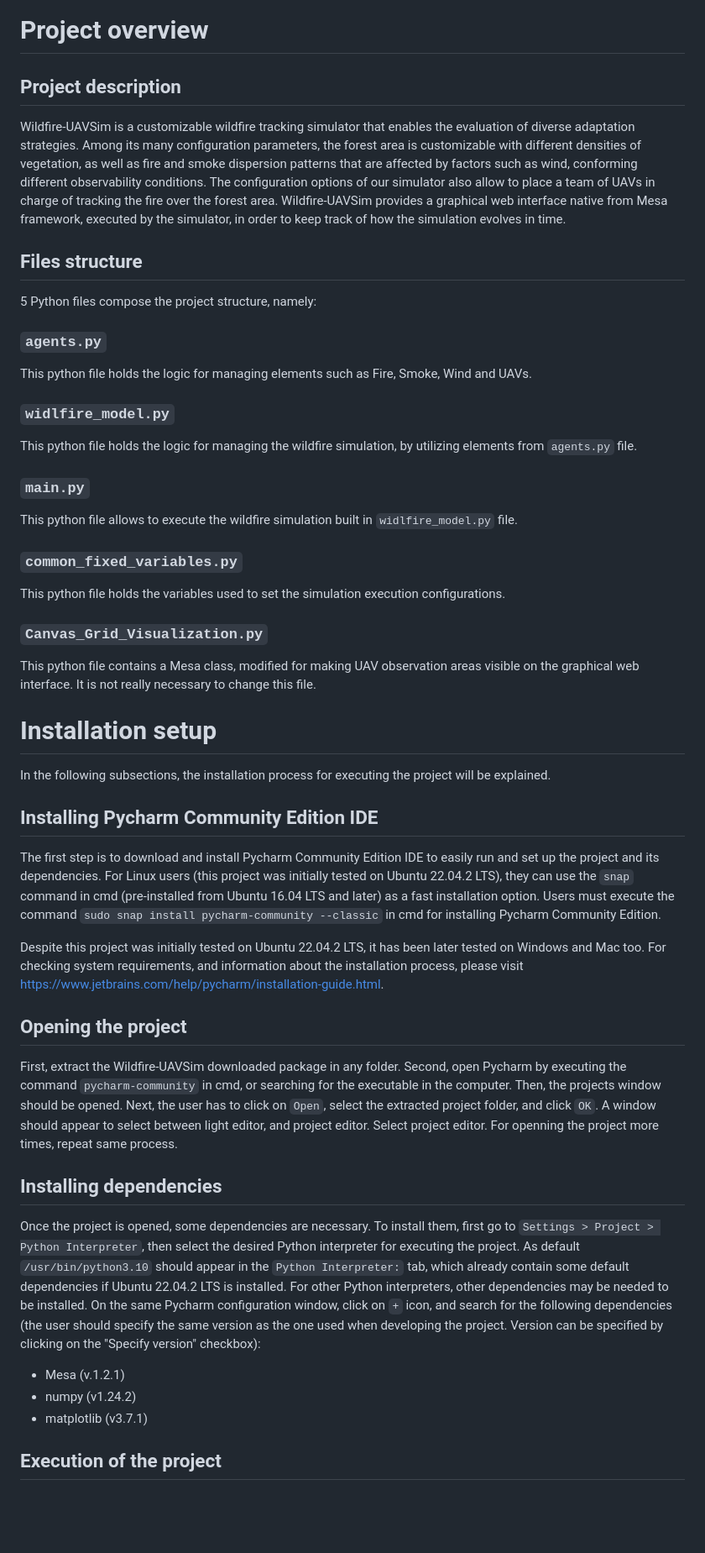
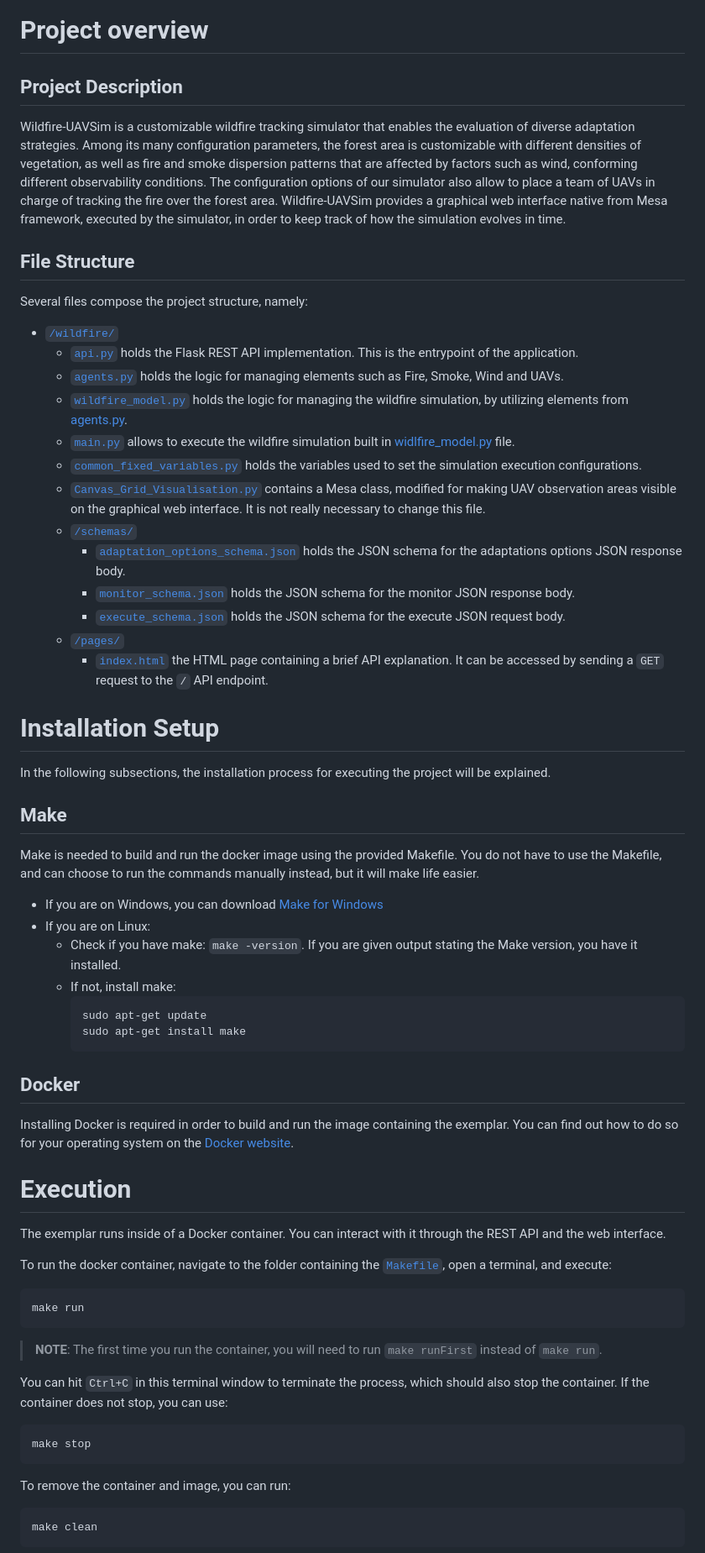
Before and after one commit to VladSerghei99/Wildfire-UAVSim, a Markdown page: wildfire/README.md, the part around the change printed below. Shown: that part at 84% size. Rendered like a GitHub page; blank space fills up the shorter version.

Commit message:
Update README with exec, install, and file structure info

````diff
--- a/wildfire/README.md
+++ b/wildfire/README.md
@@ -1,61 +1,68 @@
 # Project overview
 
-## Project description
+## Project Description
 
 Wildfire-UAVSim is a customizable wildfire tracking simulator that enables
 the evaluation of diverse adaptation strategies. Among its many configuration parameters, the forest area is customizable with different densities of vegetation, as well as fire and smoke dispersion patterns that are affected by factors such as wind, conforming different observability conditions. The configuration options of our simulator also allow to place a team of UAVs in charge of tracking the fire over the forest area. Wildfire-UAVSim provides a graphical web interface native from Mesa framework, executed by the simulator, in order to keep track of how the simulation evolves in time.
 
-## Files structure
+## File Structure
 
-5 Python files compose the project structure, namely:
+Several files compose the project structure, namely:
 
-### `agents.py`
+- [`/wildfire/`](/wildfire)
+  - [`api.py`](/wildfire/api.py) holds the Flask REST API implementation. This is the entrypoint of the application.
+  - [`agents.py`](/wildfire/agents.py) holds the logic for managing elements such as Fire, Smoke, Wind and UAVs.
+  - [`wildfire_model.py`](/wildfire/wildfire_model.py) holds the logic for managing the wildfire simulation, by utilizing elements from [agents.py](/wildfire/agents.py).
+  - [`main.py`](/wildfire/main.py) allows to execute the wildfire simulation built in [widlfire_model.py](/wildfire/wildfire_model.py) file.
+  - [`common_fixed_variables.py`](/wildfire/common_fixed_variables.py) holds the variables used to set the simulation execution configurations.
+  - [`Canvas_Grid_Visualisation.py`](/wildfire/Canvas_Grid_Visualization.py) contains a Mesa class, modified for making UAV observation areas visible on the graphical web interface. It is not really necessary to change this file.
+  - [`/schemas/`](/wildfire/schemas)
+    - [`adaptation_options_schema.json`](/wildfire/schemas/adaptation_options_schema.json) holds the JSON schema for the adaptations options JSON response body.
+    - [`monitor_schema.json`](/wildfire/schemas/monitor_schema.json) holds the JSON schema for the monitor JSON response body.
+    - [`execute_schema.json`](/wildfire/schemas/execute_schema.json) holds the JSON schema for the execute JSON request body.
+  - [`/pages/`](/wildfire/pages)
+    - [`index.html`](/wildfire/pages/index.html) the HTML page containing a brief API explanation. It can be accessed by sending a `GET` request to the `/` API endpoint.
 
-This python file holds the logic for managing elements such as Fire, Smoke, Wind and UAVs.
-
-### `widlfire_model.py`
-
-This python file holds the logic for managing the wildfire simulation, by utilizing elements from `agents.py` file.
-
-### `main.py`
-
-This python file allows to execute the wildfire simulation built in `widlfire_model.py` file.
-
-### `common_fixed_variables.py`
-
-This python file holds the variables used to set the simulation execution configurations.
-
-### `Canvas_Grid_Visualization.py`
-
-This python file contains a Mesa class, modified for making UAV observation areas visible on the graphical web interface. It is not really necessary to change this file.
-
-# Installation setup
+# Installation Setup
 
 In the following subsections, the installation process for executing the project will be explained.
 
-## Installing Pycharm Community Edition IDE
+## Make
 
-The first step is to download and install Pycharm Community Edition IDE to easily run and set up the project and its dependencies. For Linux users (this project was initially tested on Ubuntu 22.04.2 LTS), they can use the `snap` command in cmd (pre-installed from Ubuntu 16.04 LTS and later) as a fast installation option. Users must execute the command `sudo snap install pycharm-community --classic` in cmd for installing Pycharm Community Edition.
+Make is needed to build and run the docker image using the provided Makefile. You do not have to use the Makefile,
+and can choose to run the commands manually instead, but it will make life easier.
 
-Despite this project was initially tested on Ubuntu 22.04.2 LTS, it has been later tested on Windows and Mac too. For checking system requirements, and information about the installation process, please visit https://www.jetbrains.com/help/pycharm/installation-guide.html.
+- If you are on Windows, you can download [Make for Windows](https://gnuwin32.sourceforge.net/packages/make.htm)
+- If you are on Linux:
+  - Check if you have make: `make -version`. If you are given output stating the Make version, you have it installed.
+  - If not, install make:
+    ```commandline
+    sudo apt-get update
+    sudo apt-get install make
+    ```
 
-## Opening the project
+## Docker
 
-First, extract the Wildfire-UAVSim downloaded package in any folder. Second, open Pycharm by executing the command `pycharm-community` in cmd, or searching for the executable in the computer.
-Then, the projects window should be opened. Next, the user has to click on `Open`, select the extracted project folder, and click `OK`. A window should appear to select between light editor, and project editor.
-Select project editor. For openning the project more times, repeat same process.
+Installing Docker is required in order to build and run the image containing the exemplar. You can find out how to do
+so for your operating system on the [Docker website](https://docs.docker.com/get-started/get-docker/).
 
-## Installing dependencies
+# Execution
 
-Once the project is opened, some dependencies are necessary. To install them, first go to `Settings > Project > Python Interpreter`, then select the desired Python interpreter
-for executing the project. As default `/usr/bin/python3.10` should appear in the `Python Interpreter:` tab, which already contain some default dependencies if Ubuntu 22.04.2 LTS is installed. For other Python interpreters,
-other dependencies may be needed to be installed. On the same Pycharm configuration window, click on `+` icon, and search for the following dependencies (the user should specify the same version as the one used when developing the project. Version can be specified by clicking on the "Specify version" checkbox):
+The exemplar runs inside of a Docker container. You can interact with it through the REST API and the web interface.
 
-<ul>
-  <li>Mesa (v.1.2.1)</li>
-  <li>numpy (v1.24.2)</li>
-  <li>matplotlib (v3.7.1)</li>
-</ul>
+To run the docker container, navigate to the folder containing the [`Makefile`](/Makefile), open a terminal, and execute:
+```commandline
+make run
+```
+> **NOTE**: The first time you run the container, you will need to run `make runFirst` instead of `make run`.
 
-## Execution of the project
+You can hit `Ctrl+C` in this terminal window to terminate the process, which should also stop the container. If the
+container does not stop, you can use:
+```commandline
+make stop
+```
+To remove the container and image, you can run:
+```commandline
+make clean
+```
 
````
Also changed, not shown: other parts of wildfire/README.md (+8 -4 lines).
